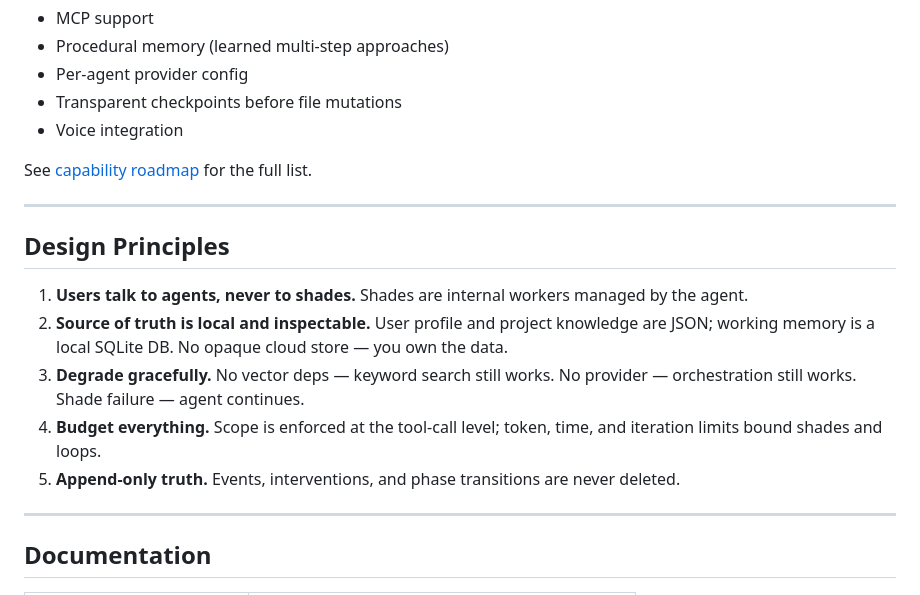
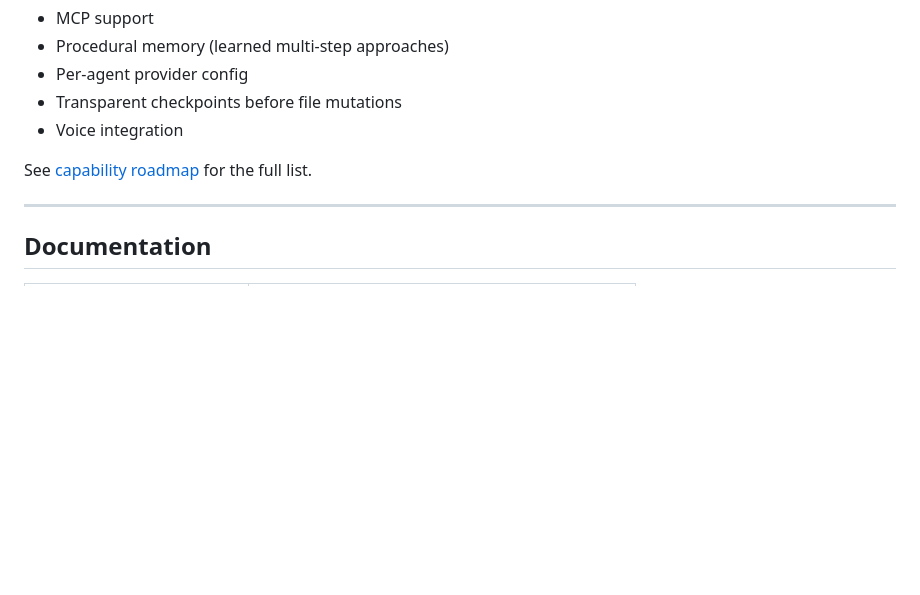
Before and after one commit to DanielSuncost/charon, a Markdown page: README.md, the part around the change. Rendered like a GitHub page; blank space fills up the shorter version.

Commit message:
README: drop the Design Principles section

```diff
--- a/README.md
+++ b/README.md
@@ -238,23 +238,6 @@ full list.
 
 ---
 
-## Design Principles
-
-1. **Users talk to agents, never to shades.** Shades are internal
-   workers managed by the agent.
-2. **Source of truth is local and inspectable.** User profile and
-   project knowledge are JSON; working memory is a local SQLite DB. No
-   opaque cloud store — you own the data.
-3. **Degrade gracefully.** No vector deps — keyword search still works.
-   No provider — orchestration still works. Shade failure — agent
-   continues.
-4. **Budget everything.** Scope is enforced at the tool-call level;
-   token, time, and iteration limits bound shades and loops.
-5. **Append-only truth.** Events, interventions, and phase transitions
-   are never deleted.
-
----
-
 ## Documentation
 
 | Document | Description |
```
